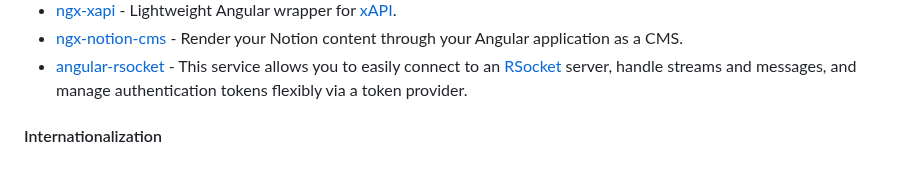
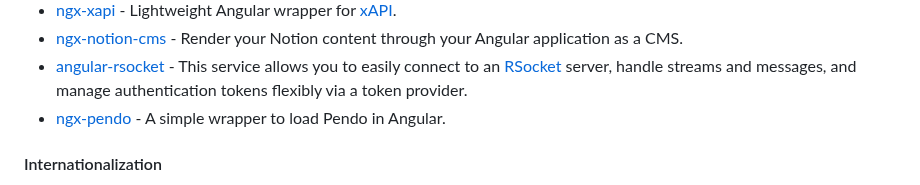
Before and after one commit to dev-arrow/awesome-angular, a Markdown page: README.md, the part around the change. Drawn GitHub-style.

Commit message:
docs: add ngx-pendo (#900)

```diff
--- a/README.md
+++ b/README.md
@@ -654,6 +654,7 @@ become an Angular expert.
 * [ngx-xapi](https://github.com/BerryCloud/ngx-xapi) - Lightweight Angular wrapper for [xAPI](https://xapi.com/).
 * [ngx-notion-cms](https://github.com/borjamrd/ngx-notion-cms) - Render your Notion content through your Angular application as a CMS.
 * [angular-rsocket](https://github.com/saleweaver/angular-rsocket) - This service allows you to easily connect to an [RSocket](https://rsocket.io/) server, handle streams and messages, and manage authentication tokens flexibly via a token provider.
+* [ngx-pendo](https://github.com/yociduo/ngx-pendo) - A simple wrapper to load Pendo in Angular.
 
 #### Internationalization
 
```
